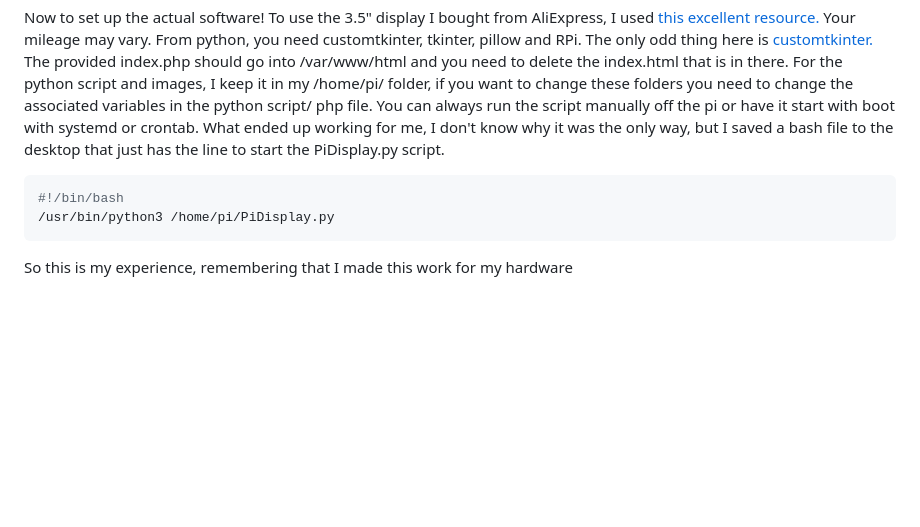
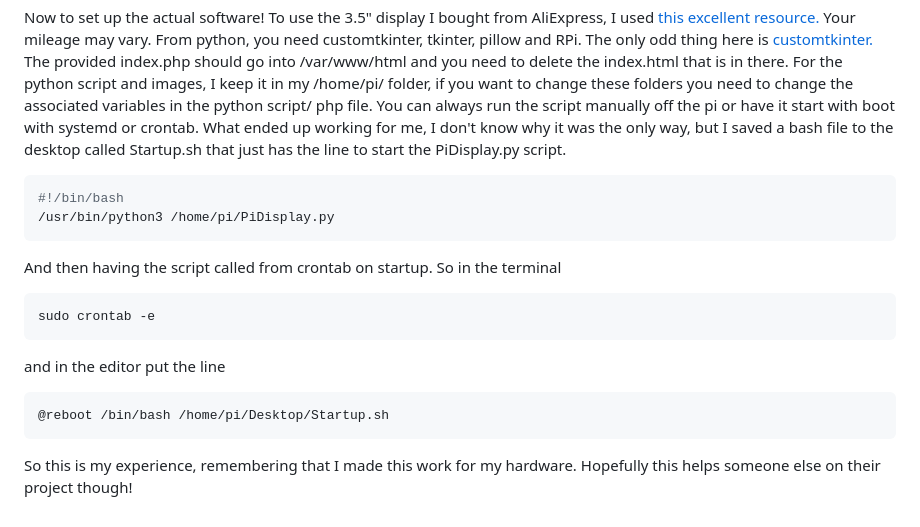
Before and after one commit to eamwind/BrewControlPi, a Markdown page: README.md, the part around the change. GitHub-like rendering; blank space fills up the shorter version.

````diff
--- a/README.md
+++ b/README.md
@@ -48,11 +48,23 @@ To use the 3.5" display I bought from AliExpress, I used [this excellent resourc
 From python, you need customtkinter, tkinter, pillow and RPi. The only odd thing here is [customtkinter.](https://customtkinter.tomschimansky.com/)
 The provided index.php should go into /var/www/html and you need to delete the index.html that is in there.
 For the python script and images, I keep it in my /home/pi/ folder, if you want to change these folders you need to change the associated variables in the python script/ php file.
-You can always run the script manually off the pi or have it start with boot with systemd or crontab. What ended up working for me, I don't know why it was the only way, but I saved a bash file to the desktop that just has the line to start the PiDisplay.py script.
+You can always run the script manually off the pi or have it start with boot with systemd or crontab. What ended up working for me, I don't know why it was the only way, but I saved a bash file to the desktop called Startup.sh that just has the line to start the PiDisplay.py script.
 
 ```bash
 #!/bin/bash
 /usr/bin/python3 /home/pi/PiDisplay.py
 ```
 
-So this is my experience, remembering that I made this work for my hardware
+And then having the script called from crontab on startup. So in the terminal
+
+```bash
+sudo crontab -e
+```
+
+and in the editor put the line
+
+```
+@reboot /bin/bash /home/pi/Desktop/Startup.sh
+```
+
+So this is my experience, remembering that I made this work for my hardware. Hopefully this helps someone else on their project though!
````
